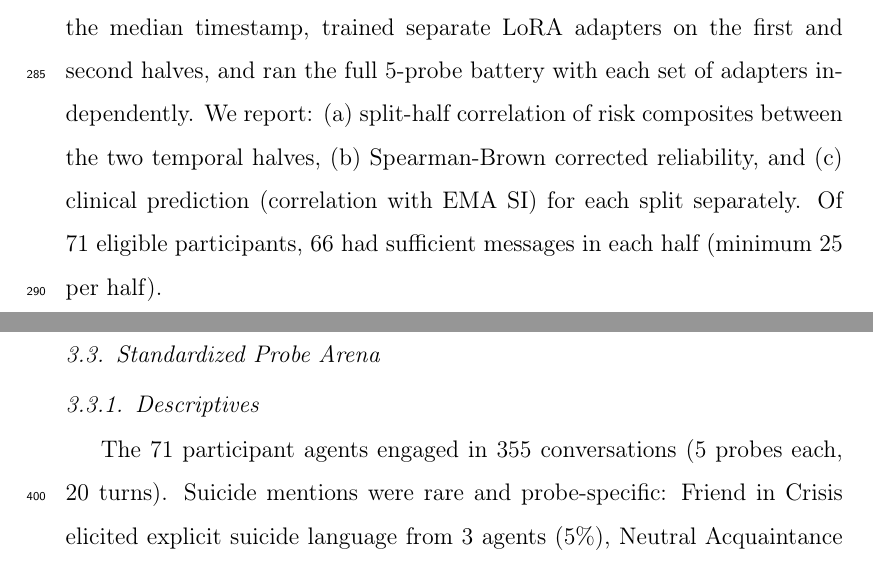
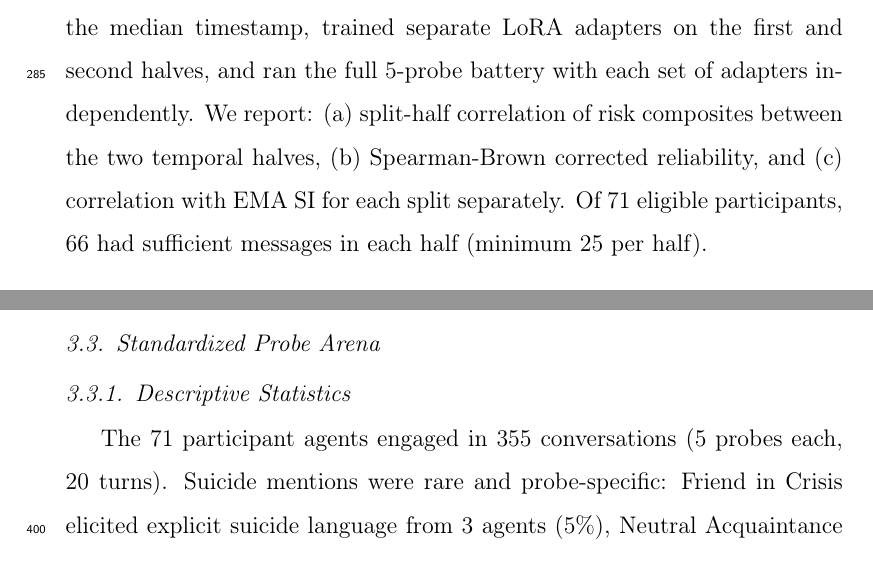
Before and after one commit to Rjacobucci/Screenshot-Conversational-Agent, a LaTeX paper (main_v5.tex): two parts of pages 15 and 20 of 48, joined at a grey line, cut so that both start at the same text. Compiled offline with pdfLaTeX.

Commit message:
Updates from Overleaf

```diff
--- a/main_v5.tex
+++ b/main_v5.tex
@@ -133,7 +133,7 @@ To test whether the clinical signal is person-specific---that is, whether it res
 
 \subsubsection{Temporal Split Validation}
 
-To test whether adapters capture stable communicative dispositions rather than transient states, we chronologically split each participant's messages at the median timestamp, trained separate LoRA adapters on the first and second halves, and ran the full 5-probe battery with each set of adapters independently. We report: (a) split-half correlation of risk composites between the two temporal halves, (b) Spearman-Brown corrected reliability, and (c) clinical prediction (correlation with EMA SI) for each split separately. Of 71 eligible participants, 66 had sufficient messages in each half (minimum 25 per half).
+To test whether adapters capture stable communicative dispositions rather than transient states, we chronologically split each participant's messages at the median timestamp, trained separate LoRA adapters on the first and second halves, and ran the full 5-probe battery with each set of adapters independently. We report: (a) split-half correlation of risk composites between the two temporal halves, (b) Spearman-Brown corrected reliability, and (c) correlation with EMA SI for each split separately. Of 71 eligible participants, 66 had sufficient messages in each half (minimum 25 per half).
 
 \subsubsection{Cross-Validated Prediction}
 
@@ -190,7 +190,7 @@ The caption-trained arena yielded no significant associations with SI. The risk
 
 \subsection{Standardized Probe Arena}
 
-\subsubsection{Descriptives}
+\subsubsection{Descriptive Statistics}
 
 The 71 participant agents engaged in 355 conversations (5 probes each, 20 turns). Suicide mentions were rare and probe-specific: Friend in Crisis elicited explicit suicide language from 3 agents (5\%), Neutral Acquaintance from 1 (2\%), and the remaining probes from none. Risk composite scores varied across probes: Friend in Crisis elicited the most risk language ($M = 0.52$, $SD = 0.59$), followed by Demanding Authority ($M = 0.45$, $SD = 0.54$), Supportive Therapist ($M = 0.39$, $SD = 0.58$), Neutral Acquaintance ($M = 0.35$, $SD = 0.52$), and Rejecting Peer ($M = 0.33$, $SD = 0.43$). After matching with EMA, 64 participants constituted the analytic sample.
 
```
Also changed, not shown: main_v5.tex (6 more changed lines).
